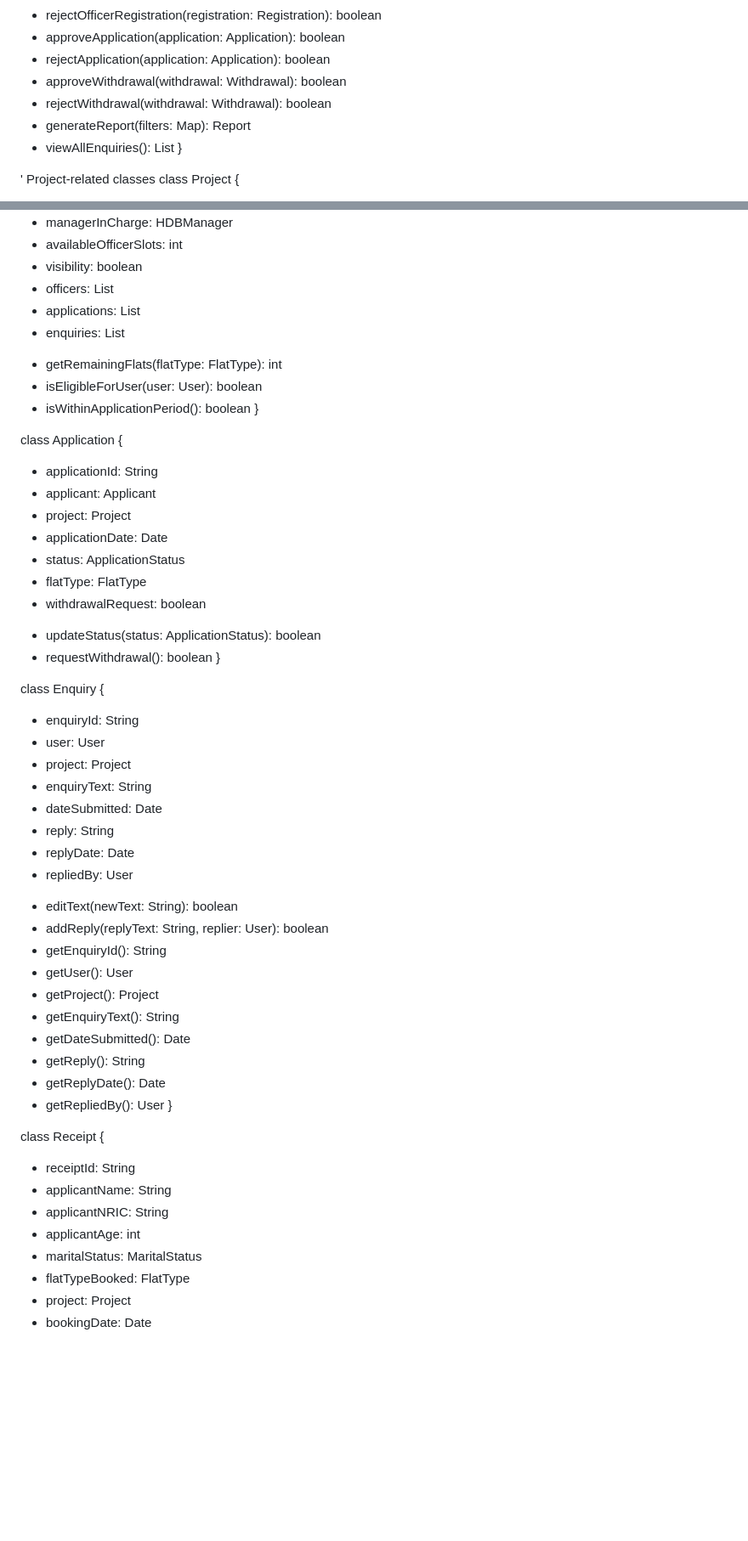
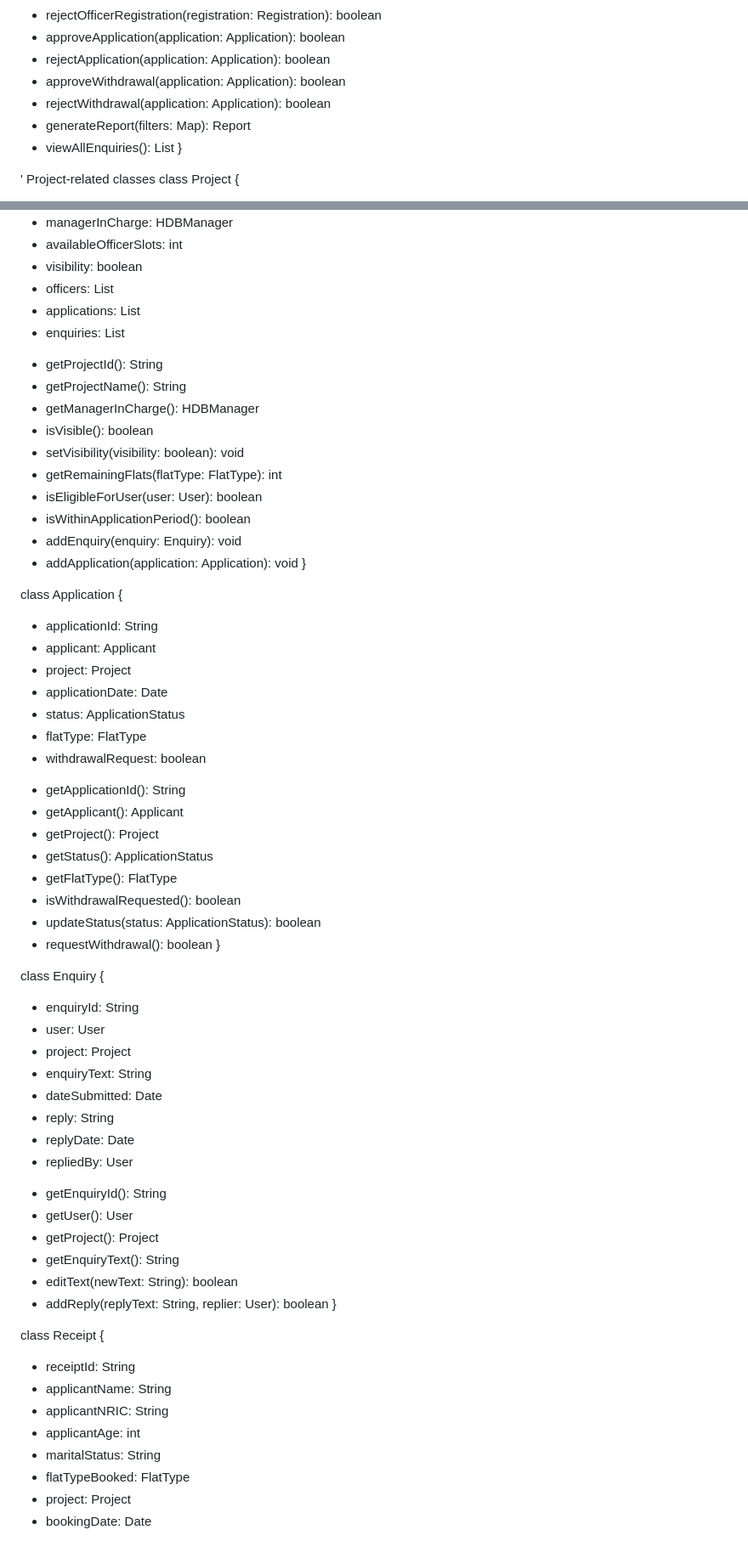
Before and after one commit to goheesheng/sc2002_HDB, a Markdown page: UML.md, 2 parts joined by grey strips. Shown at 85% size. Drawn GitHub-style; blank space fills up the shorter version.

```diff
--- a/UML.md
+++ b/UML.md
@@ -53,8 +65,8 @@ class HDBManager {
   + rejectOfficerRegistration(registration: Registration): boolean
   + approveApplication(application: Application): boolean
   + rejectApplication(application: Application): boolean
-  + approveWithdrawal(withdrawal: Withdrawal): boolean
-  + rejectWithdrawal(withdrawal: Withdrawal): boolean
+  + approveWithdrawal(application: Application): boolean
+  + rejectWithdrawal(application: Application): boolean
   + generateReport(filters: Map): Report
   + viewAllEnquiries(): List<Enquiry>
 }
@@ -73,9 +85,16 @@ class Project {
   - officers: List<HDBOfficer>
   - applications: List<Application>
   - enquiries: List<Enquiry>
+  + getProjectId(): String
+  + getProjectName(): String
+  + getManagerInCharge(): HDBManager
+  + isVisible(): boolean
+  + setVisibility(visibility: boolean): void
   + getRemainingFlats(flatType: FlatType): int
   + isEligibleForUser(user: User): boolean
   + isWithinApplicationPeriod(): boolean
+  + addEnquiry(enquiry: Enquiry): void
+  + addApplication(application: Application): void
 }
 
 class Application {
@@ -86,6 +105,12 @@ class Application {
   - status: ApplicationStatus
   - flatType: FlatType
   - withdrawalRequest: boolean
+  + getApplicationId(): String
+  + getApplicant(): Applicant
+  + getProject(): Project
+  + getStatus(): ApplicationStatus
+  + getFlatType(): FlatType
+  + isWithdrawalRequested(): boolean
   + updateStatus(status: ApplicationStatus): boolean
   + requestWithdrawal(): boolean
 }
@@ -99,16 +124,12 @@ class Enquiry {
   - reply: String
   - replyDate: Date
   - repliedBy: User
-  + editText(newText: String): boolean
-  + addReply(replyText: String, replier: User): boolean
   + getEnquiryId(): String
   + getUser(): User
   + getProject(): Project
   + getEnquiryText(): String
-  + getDateSubmitted(): Date
-  + getReply(): String
-  + getReplyDate(): Date
-  + getRepliedBy(): User
+  + editText(newText: String): boolean
+  + addReply(replyText: String, replier: User): boolean
 }
 
 class Receipt {
@@ -116,7 +137,7 @@ class Receipt {
   - applicantName: String
   - applicantNRIC: String
   - applicantAge: int
-  - maritalStatus: MaritalStatus
+  - maritalStatus: String
   - flatTypeBooked: FlatType
   - project: Project
   - bookingDate: Date
```
Also changed, not shown: other parts of UML.md (+15 -8 lines).
